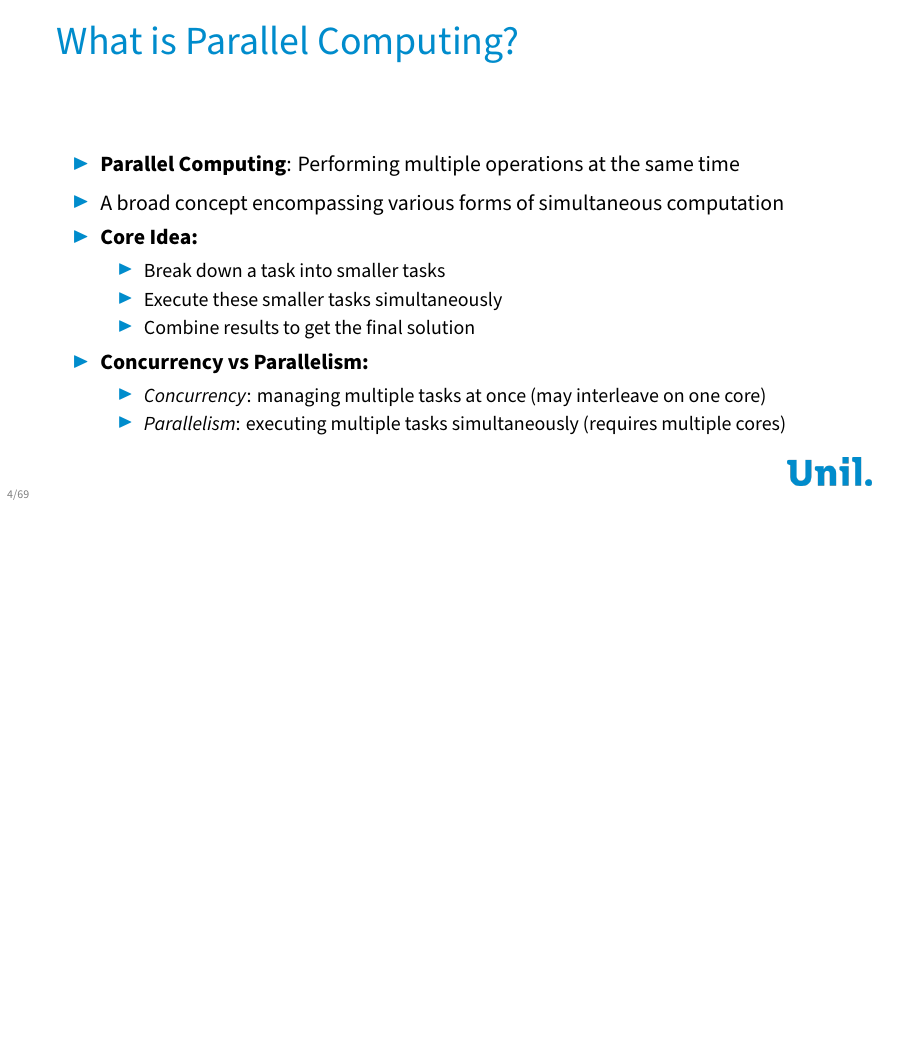
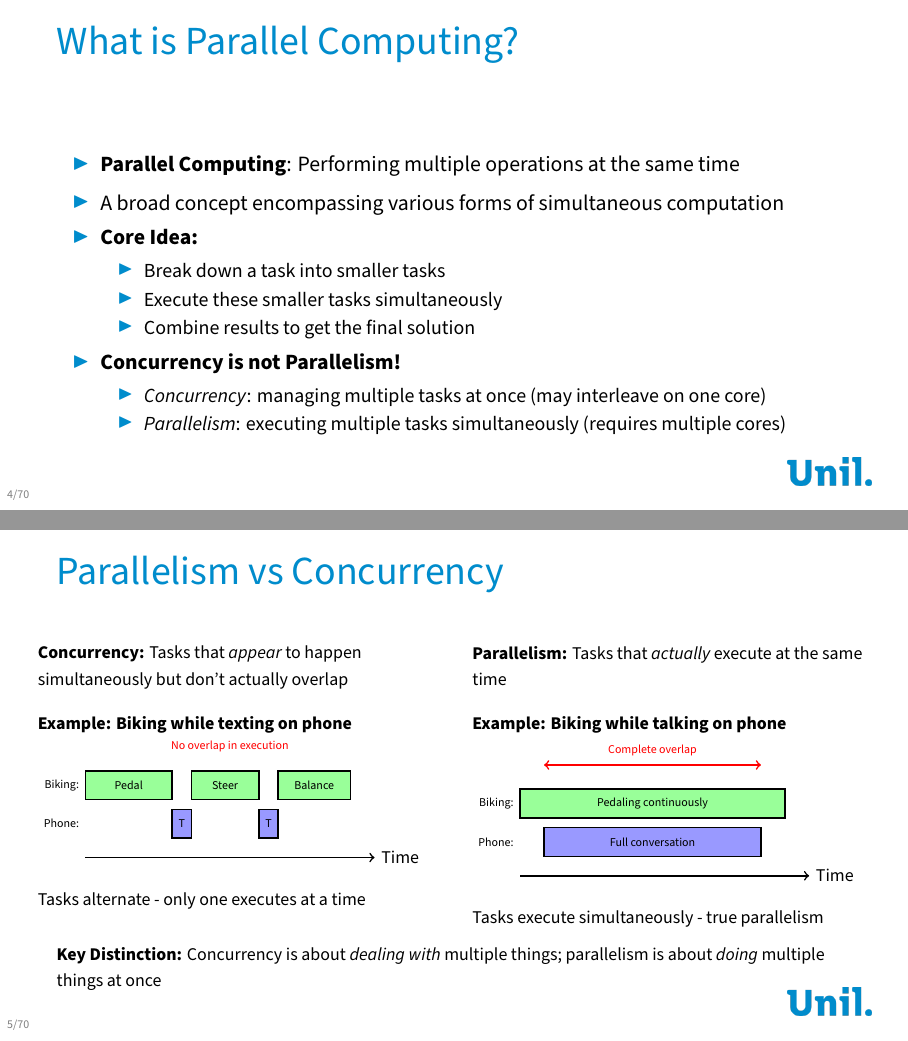
Before and after one commit to calvofl0/hpc_introduction, LaTeX slides (hpc_foundations.tex): page 4 of 69 before the commit and pages 4 and 5 of 70 after it, the two joined at a grey line, the shorter picture padded with empty space. Compiled offline with XeLaTeX; a missing font is replaced by an installed copy or a similar font.

Commit message:
Added a slide on concurrency vs parallelism

```diff
--- a/hpc_foundations.tex
+++ b/hpc_foundations.tex
@@ -136,12 +136,77 @@
             \item Execute these smaller tasks simultaneously
             \item Combine results to get the final solution
         \end{itemize}
-        \item \textbf{Concurrency vs Parallelism:}
+        \item \textbf{Concurrency is not Parallelism!}
         \begin{itemize}
             \item \textit{Concurrency}: managing multiple tasks at once (may interleave on one core)
             \item \textit{Parallelism}: executing multiple tasks simultaneously (requires multiple cores)
         \end{itemize}
     \end{itemize}
+\end{frame}
+
+\begin{frame}{Parallelism vs Concurrency}
+	\vspace{-1em}
+	\footnotesize
+	\begin{columns}[T]
+		\begin{column}{0.5\textwidth}
+			\textbf{Concurrency:} Tasks that \emph{appear} to happen simultaneously but don't actually overlap
+			\vskip1em
+			\textbf{Example: Biking while texting on phone}
+			\begin{tikzpicture}[scale=0.85]
+				% Time axis
+				\draw[->, thick] (0,0) -- (6,0) node[right] {Time};
+
+				% Biking task (learning - needs full attention)
+				\node[left] at (0, 1.5) {\tiny Biking:};
+				\draw[thick, fill=green!40] (0,1.2) rectangle (1.8,1.8);
+				\node at (0.9, 1.5) {\tiny Pedal};
+				\draw[thick, fill=green!40] (2.2,1.2) rectangle (3.6,1.8);
+				\node at (2.9, 1.5) {\tiny Steer};
+				\draw[thick, fill=green!40] (4.0,1.2) rectangle (5.5,1.8);
+				\node at (4.75, 1.5) {\tiny Balance};
+
+				% Phone task (brief responses)
+				\node[left] at (0, 0.7) {\tiny Phone:};
+				\draw[thick, fill=blue!40] (1.8,0.4) rectangle (2.2,1.0);
+				\node at (2.0, 0.7) {\tiny T};
+				\draw[thick, fill=blue!40] (3.6,0.4) rectangle (4.0,1.0);
+				\node at (3.8, 0.7) {\tiny T};
+
+				% No overlap indicator
+				\node[red] at (3, 2.3) {\tiny No overlap in execution};
+			\end{tikzpicture}
+			\vskip0.5em
+			Tasks alternate - only one executes at a time
+		\end{column}
+		\begin{column}{0.5\textwidth}
+			\textbf{Parallelism:} Tasks that \emph{actually} execute at the same time
+			\vskip1em
+			\textbf{Example: Biking while talking on phone}
+			\vskip.2em
+			\begin{tikzpicture}[scale=0.85]
+				% Time axis
+				\draw[->, thick] (0,0) -- (6,0) node[right] {Time};
+
+				% Biking task (continuous - experienced rider)
+				\node[left] at (0, 1.5) {\tiny Biking:};
+				\draw[thick, fill=green!40] (0,1.2) rectangle (5.5,1.8);
+				\node at (2.75, 1.5) {\tiny Pedaling continuously};
+
+				% Phone task (full conversation - overlapping)
+				\node[left] at (0, 0.7) {\tiny Phone:};
+				\draw[thick, fill=blue!40] (0.5,0.4) rectangle (5.0,1.0);
+				\node at (2.75, 0.7) {\tiny Full conversation};
+
+				% Overlap indicator
+				\draw[red, thick, <->] (0.5, 2.3) -- (5.0, 2.3);
+				\node[red] at (2.75, 2.6) {\tiny Complete overlap};
+			\end{tikzpicture}
+			\vskip0.5em
+			Tasks execute simultaneously - true parallelism
+		\end{column}
+	\end{columns}
+	\vskip1em
+	\textbf{Key Distinction:} Concurrency is about \emph{dealing with} multiple things; parallelism is about \emph{doing} multiple things at once
 \end{frame}
 
 \begin{frame}{CPU Architecture Basics}
```
